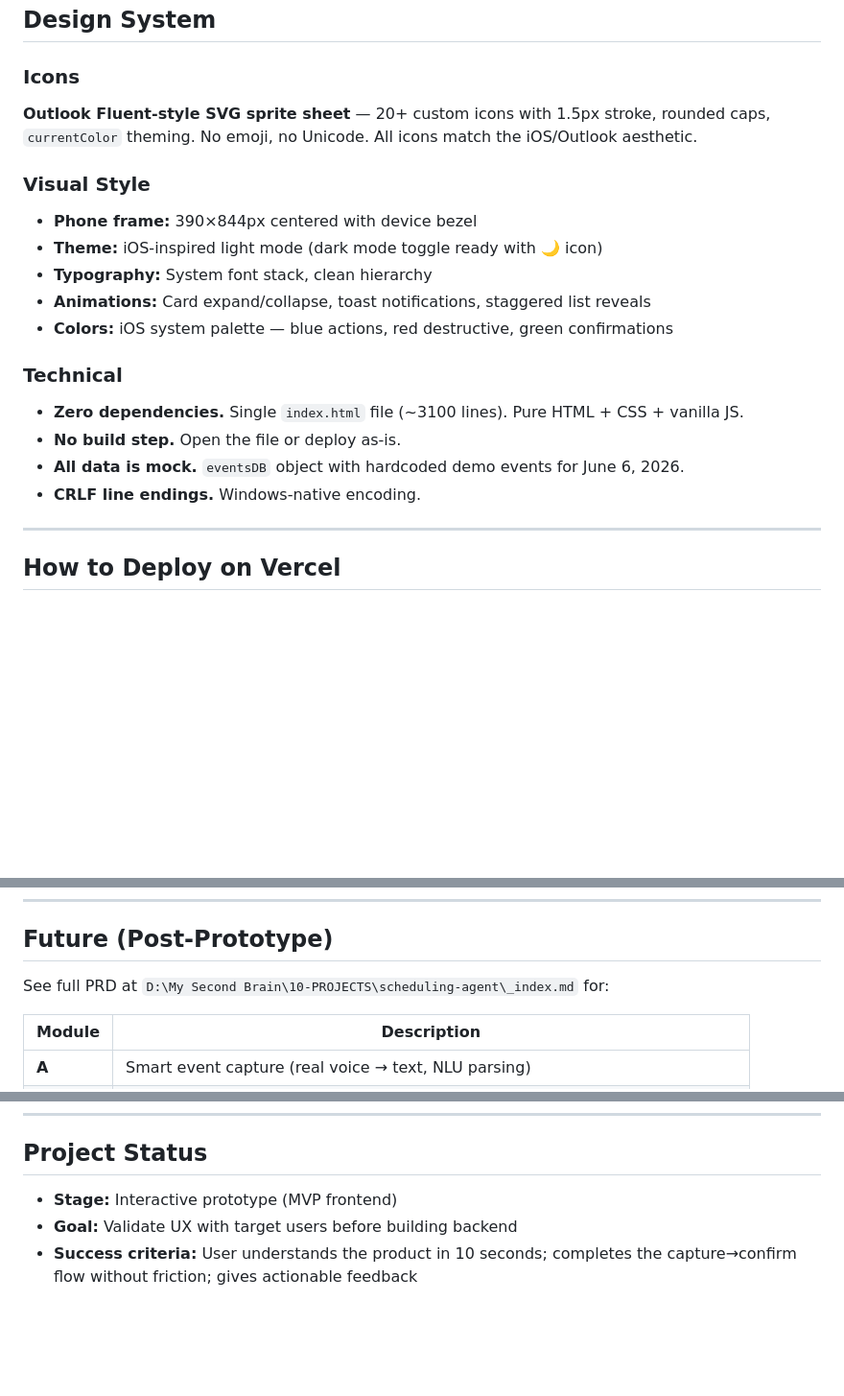
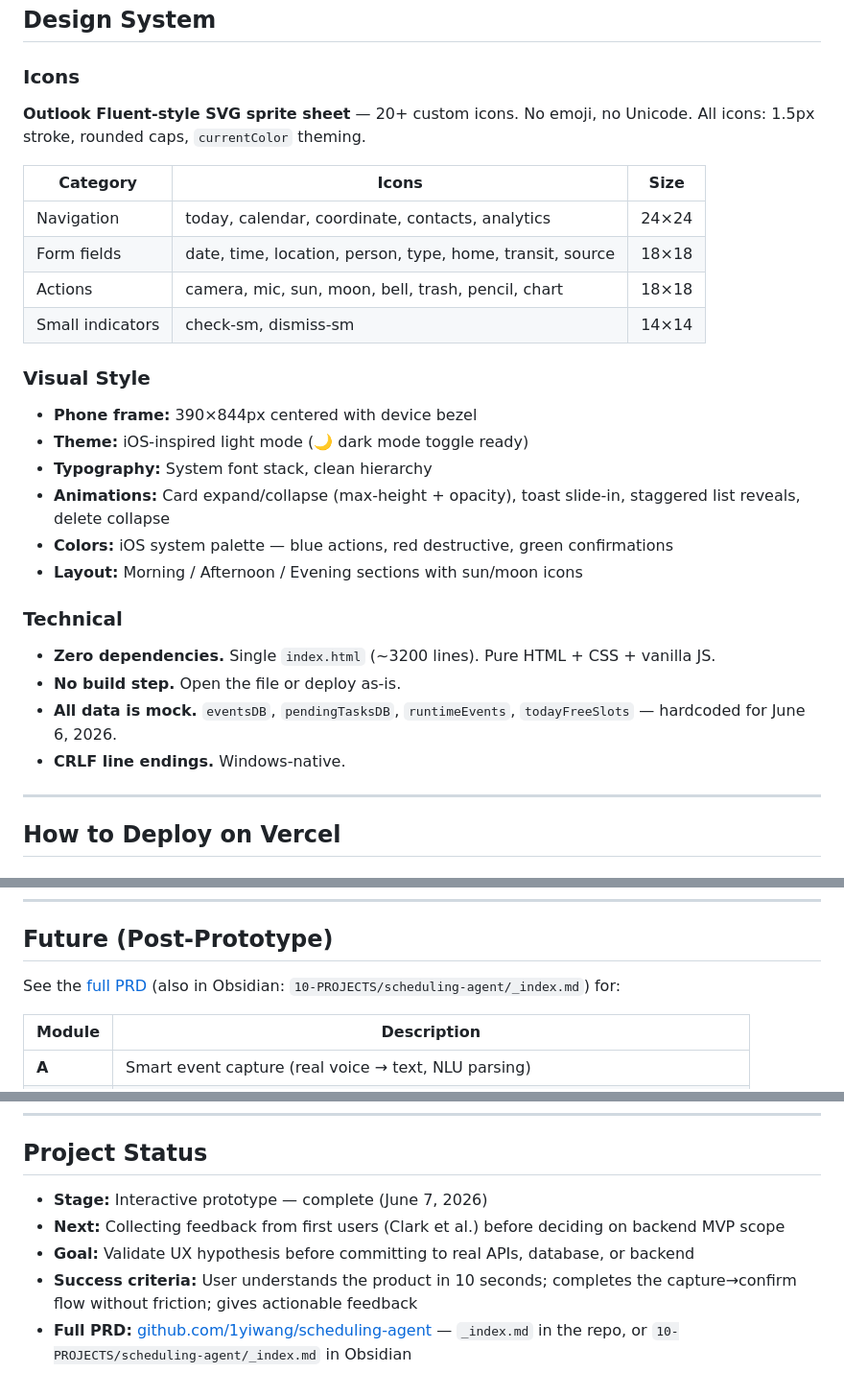
Before and after one commit to 1yiwang/scheduling-agent, a Markdown page: README.md, 3 parts joined by grey strips. Shown at 96% size. Drawn GitHub-style; blank space fills up the shorter version.

```diff
--- a/README.md
+++ b/README.md
@@ -75,20 +50,29 @@ Tasks needing follow-up shown with:
 ## Design System
 
 ### Icons
-**Outlook Fluent-style SVG sprite sheet** — 20+ custom icons with 1.5px stroke, rounded caps, `currentColor` theming. No emoji, no Unicode. All icons match the iOS/Outlook aesthetic.
+
+**Outlook Fluent-style SVG sprite sheet** — 20+ custom icons. No emoji, no Unicode. All icons: 1.5px stroke, rounded caps, `currentColor` theming.
+
+| Category | Icons | Size |
+|----------|-------|------|
+| Navigation | today, calendar, coordinate, contacts, analytics | 24×24 |
+| Form fields | date, time, location, person, type, home, transit, source | 18×18 |
+| Actions | camera, mic, sun, moon, bell, trash, pencil, chart | 18×18 |
+| Small indicators | check-sm, dismiss-sm | 14×14 |
 
 ### Visual Style
 - **Phone frame:** 390×844px centered with device bezel
-- **Theme:** iOS-inspired light mode (dark mode toggle ready with 🌙 icon)
+- **Theme:** iOS-inspired light mode (🌙 dark mode toggle ready)
 - **Typography:** System font stack, clean hierarchy
-- **Animations:** Card expand/collapse, toast notifications, staggered list reveals
+- **Animations:** Card expand/collapse (max-height + opacity), toast slide-in, staggered list reveals, delete collapse
 - **Colors:** iOS system palette — blue actions, red destructive, green confirmations
+- **Layout:** Morning / Afternoon / Evening sections with sun/moon icons
 
 ### Technical
-- **Zero dependencies.** Single `index.html` file (~3100 lines). Pure HTML + CSS + vanilla JS.
+- **Zero dependencies.** Single `index.html` (~3200 lines). Pure HTML + CSS + vanilla JS.
 - **No build step.** Open the file or deploy as-is.
-- **All data is mock.** `eventsDB` object with hardcoded demo events for June 6, 2026.
-- **CRLF line endings.** Windows-native encoding.
+- **All data is mock.** `eventsDB`, `pendingTasksDB`, `runtimeEvents`, `todayFreeSlots` — hardcoded for June 6, 2026.
+- **CRLF line endings.** Windows-native.
 
 ---
 
@@ -114,7 +98,7 @@ npx vercel --prod
 
 ## Future (Post-Prototype)
 
-See full PRD at `D:\My Second Brain\10-PROJECTS\scheduling-agent\_index.md` for:
+See the [full PRD](https://github.com/1yiwang/scheduling-agent) (also in Obsidian: `10-PROJECTS/scheduling-agent/_index.md`) for:
 
 | Module | Description |
 |--------|-------------|
@@ -145,6 +129,8 @@ We don't compete in the "calendar" category. We compete in the **"AI scheduling
 
 ## Project Status
 
-- **Stage:** Interactive prototype (MVP frontend)
-- **Goal:** Validate UX with target users before building backend
+- **Stage:** Interactive prototype — complete (June 7, 2026)
+- **Next:** Collecting feedback from first users (Clark et al.) before deciding on backend MVP scope
+- **Goal:** Validate UX hypothesis before committing to real APIs, database, or backend
 - **Success criteria:** User understands the product in 10 seconds; completes the capture→confirm flow without friction; gives actionable feedback
+- **Full PRD:** [github.com/1yiwang/scheduling-agent](https://github.com/1yiwang/scheduling-agent) — `_index.md` in the repo, or `10-PROJECTS/scheduling-agent/_index.md` in Obsidian
```
Also changed, not shown: other parts of README.md (+25 -50 lines).
